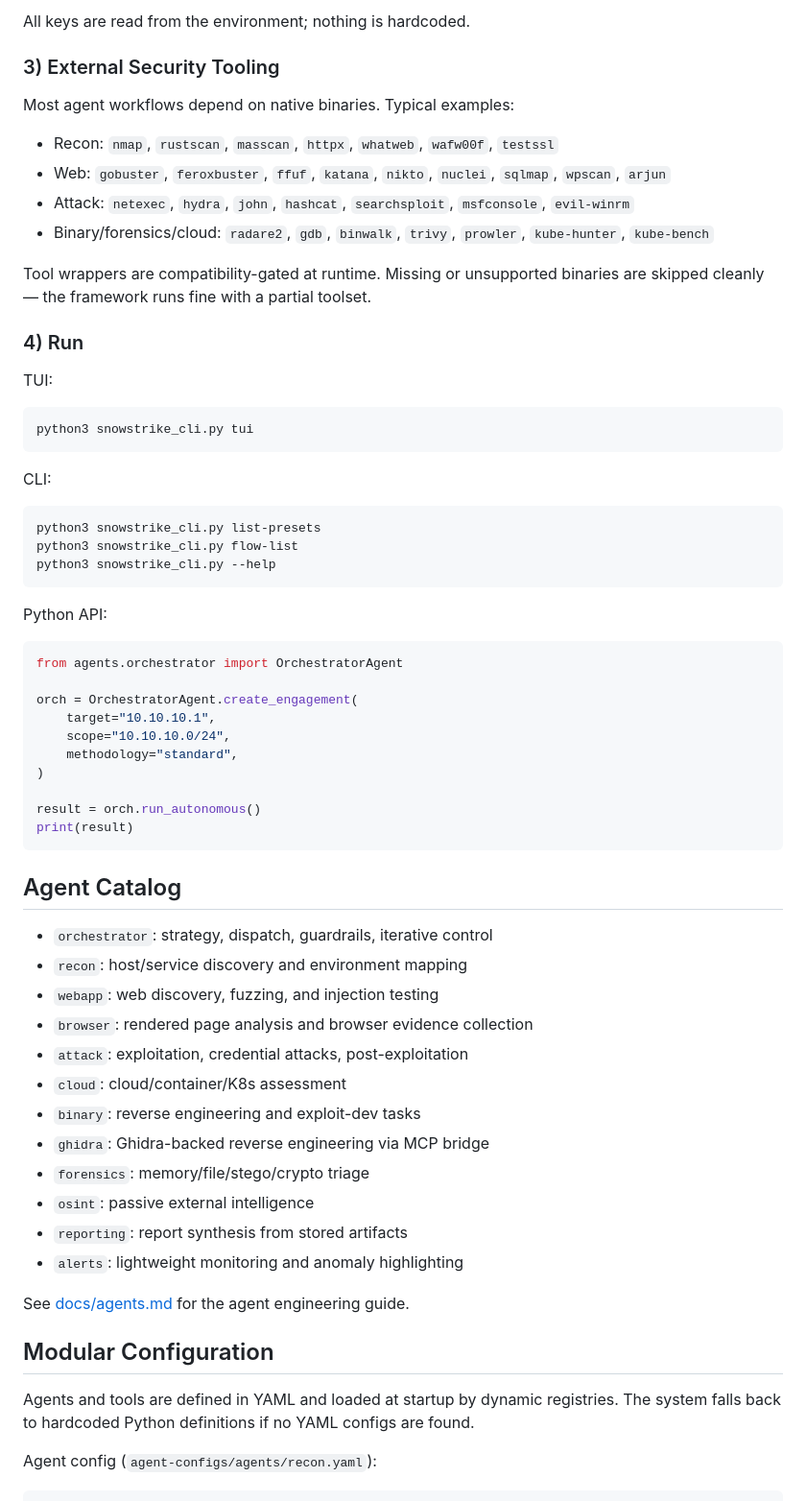
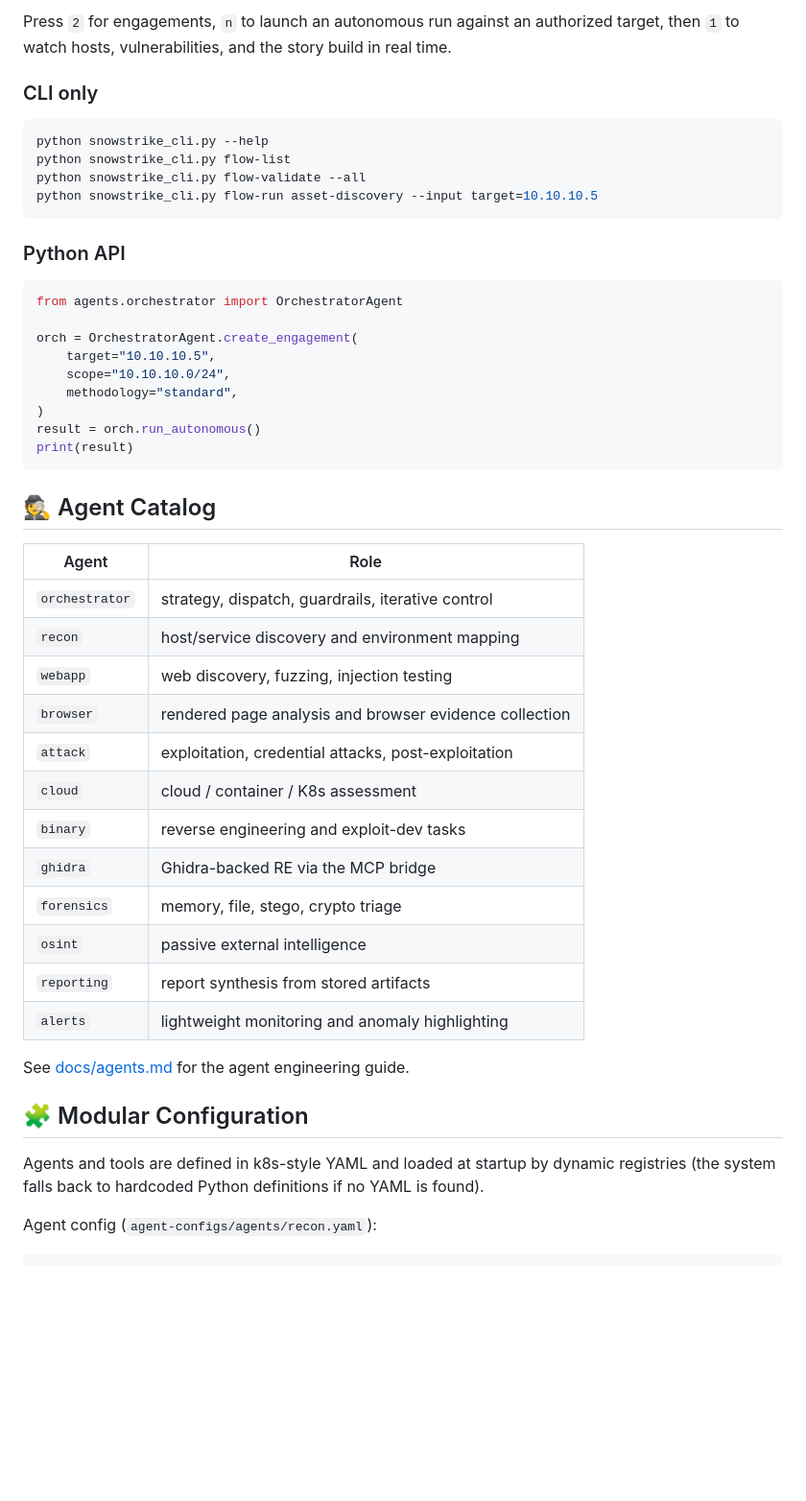
Before and after one commit to 2BE-ops/snowstrike, a Markdown page: README.md, the part around one of its changes. Shown at 96% size. Drawn GitHub-style; blank space fills up the shorter version.

````diff
--- a/README.md
+++ b/README.md
@@ -65,71 +123,54 @@ cp .env.example .env
 ```
 
-All keys are read from the environment; nothing is hardcoded.
+Press `2` for engagements, `n` to launch an autonomous run against an authorized target, then
+`1` to watch hosts, vulnerabilities, and the story build in real time.
 
-### 3) External Security Tooling
-
-Most agent workflows depend on native binaries. Typical examples:
-
-- Recon: `nmap`, `rustscan`, `masscan`, `httpx`, `whatweb`, `wafw00f`, `testssl`
-- Web: `gobuster`, `feroxbuster`, `ffuf`, `katana`, `nikto`, `nuclei`, `sqlmap`, `wpscan`, `arjun`
-- Attack: `netexec`, `hydra`, `john`, `hashcat`, `searchsploit`, `msfconsole`, `evil-winrm`
-- Binary/forensics/cloud: `radare2`, `gdb`, `binwalk`, `trivy`, `prowler`, `kube-hunter`, `kube-bench`
-
-Tool wrappers are compatibility-gated at runtime. Missing or unsupported binaries are skipped
-cleanly — the framework runs fine with a partial toolset.
-
-### 4) Run
-
-TUI:
+### CLI only
 
 ```bash
-python3 snowstrike_cli.py tui
+python snowstrike_cli.py --help
+python snowstrike_cli.py flow-list
+python snowstrike_cli.py flow-validate --all
+python snowstrike_cli.py flow-run asset-discovery --input target=10.10.10.5
 ```
 
-CLI:
-
-```bash
-python3 snowstrike_cli.py list-presets
-python3 snowstrike_cli.py flow-list
-python3 snowstrike_cli.py --help
-```
-
-Python API:
+### Python API
 
 ```python
 from agents.orchestrator import OrchestratorAgent
 
 orch = OrchestratorAgent.create_engagement(
-    target="10.10.10.1",
+    target="10.10.10.5",
     scope="10.10.10.0/24",
     methodology="standard",
 )
-
 result = orch.run_autonomous()
 print(result)
 ```
 
-## Agent Catalog
+## 🕵️ Agent Catalog
 
-- `orchestrator`: strategy, dispatch, guardrails, iterative control
-- `recon`: host/service discovery and environment mapping
-- `webapp`: web discovery, fuzzing, and injection testing
-- `browser`: rendered page analysis and browser evidence collection
-- `attack`: exploitation, credential attacks, post-exploitation
-- `cloud`: cloud/container/K8s assessment
-- `binary`: reverse engineering and exploit-dev tasks
-- `ghidra`: Ghidra-backed reverse engineering via MCP bridge
-- `forensics`: memory/file/stego/crypto triage
-- `osint`: passive external intelligence
-- `reporting`: report synthesis from stored artifacts
-- `alerts`: lightweight monitoring and anomaly highlighting
+| Agent | Role |
+|-------|------|
+| `orchestrator` | strategy, dispatch, guardrails, iterative control |
+| `recon` | host/service discovery and environment mapping |
+| `webapp` | web discovery, fuzzing, injection testing |
+| `browser` | rendered page analysis and browser evidence collection |
+| `attack` | exploitation, credential attacks, post-exploitation |
+| `cloud` | cloud / container / K8s assessment |
+| `binary` | reverse engineering and exploit-dev tasks |
+| `ghidra` | Ghidra-backed RE via the MCP bridge |
+| `forensics` | memory, file, stego, crypto triage |
+| `osint` | passive external intelligence |
+| `reporting` | report synthesis from stored artifacts |
+| `alerts` | lightweight monitoring and anomaly highlighting |
 
 See [docs/agents.md](docs/agents.md) for the agent engineering guide.
 
-## Modular Configuration
+## 🧩 Modular Configuration
 
-Agents and tools are defined in YAML and loaded at startup by dynamic registries. The system
-falls back to hardcoded Python definitions if no YAML configs are found.
+Agents and tools are defined in k8s-style YAML and loaded at startup by dynamic registries
+(the system falls back to hardcoded Python definitions if no YAML is found).
 
 Agent config (`agent-configs/agents/recon.yaml`):
 
````
Also changed, not shown: other parts of README.md (+132 -118 lines).
